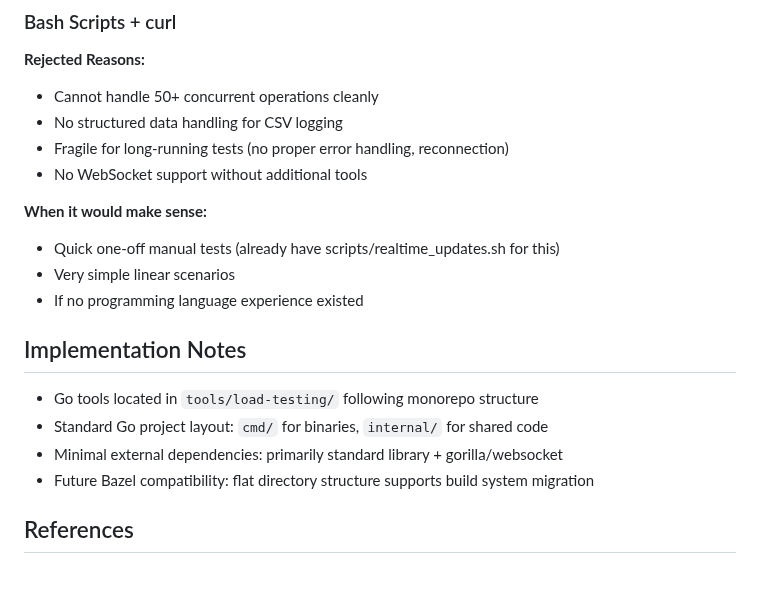
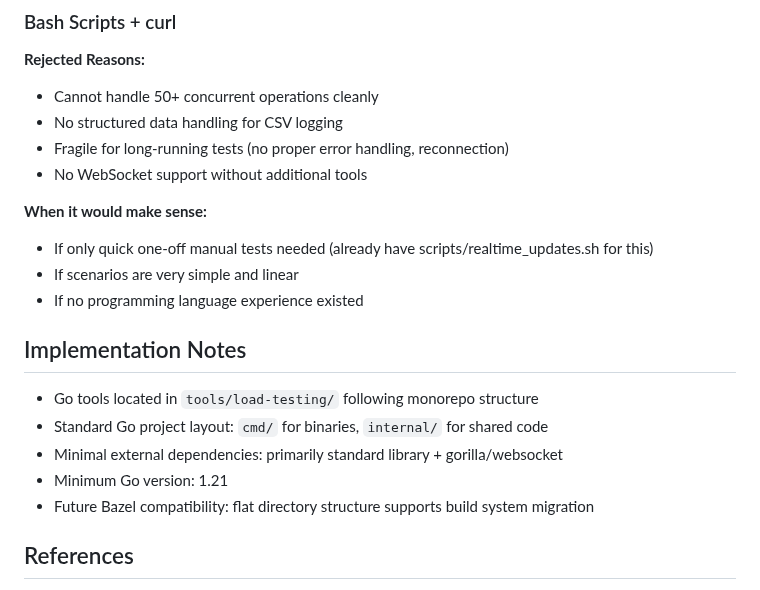
Before and after one commit to SkatemapApp/skatemap-live, a Markdown page: docs/adr/0002-go-for-load-testing.md, the part around the change. GitHub-like rendering.

Commit message:
docs: address ADR review feedback
- Add minimum Go version requirement (1.21)
- Fix parallel structure in Bash alternatives section

```diff
--- a/docs/adr/0002-go-for-load-testing.md
+++ b/docs/adr/0002-go-for-load-testing.md
@@ -132,8 +132,8 @@ Tools will be located in `tools/load-testing/` directory, separate from the Scal
 - No WebSocket support without additional tools
 
 **When it would make sense:**
-- Quick one-off manual tests (already have scripts/realtime_updates.sh for this)
-- Very simple linear scenarios
+- If only quick one-off manual tests needed (already have scripts/realtime_updates.sh for this)
+- If scenarios are very simple and linear
 - If no programming language experience existed
 
 ## Implementation Notes
@@ -141,6 +141,7 @@ Tools will be located in `tools/load-testing/` directory, separate from the Scal
 - Go tools located in `tools/load-testing/` following monorepo structure
 - Standard Go project layout: `cmd/` for binaries, `internal/` for shared code
 - Minimal external dependencies: primarily standard library + gorilla/websocket
+- Minimum Go version: 1.21
 - Future Bazel compatibility: flat directory structure supports build system migration
 
 ## References
```
